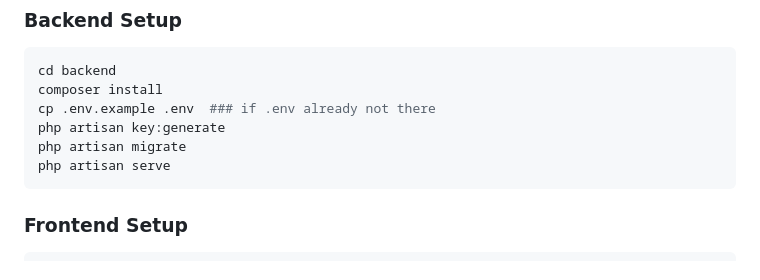
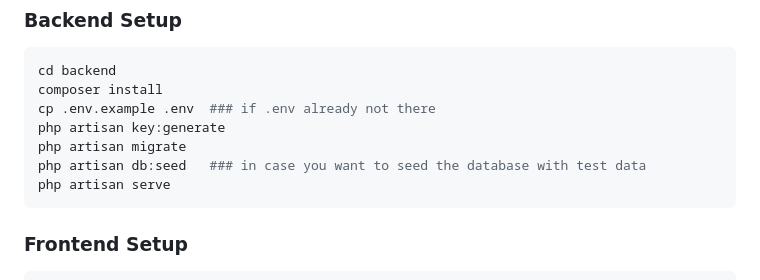
Before and after one commit to saikat-webdev/Nexusmart2.0, a Markdown page: README.md, the part around the change. GitHub-like rendering.

````diff
--- a/README.md
+++ b/README.md
@@ -232,6 +232,7 @@ composer install
 cp .env.example .env  ### if .env already not there
 php artisan key:generate
 php artisan migrate
+php artisan db:seed   ### in case you want to seed the database with test data
 php artisan serve
 ```
 
````
